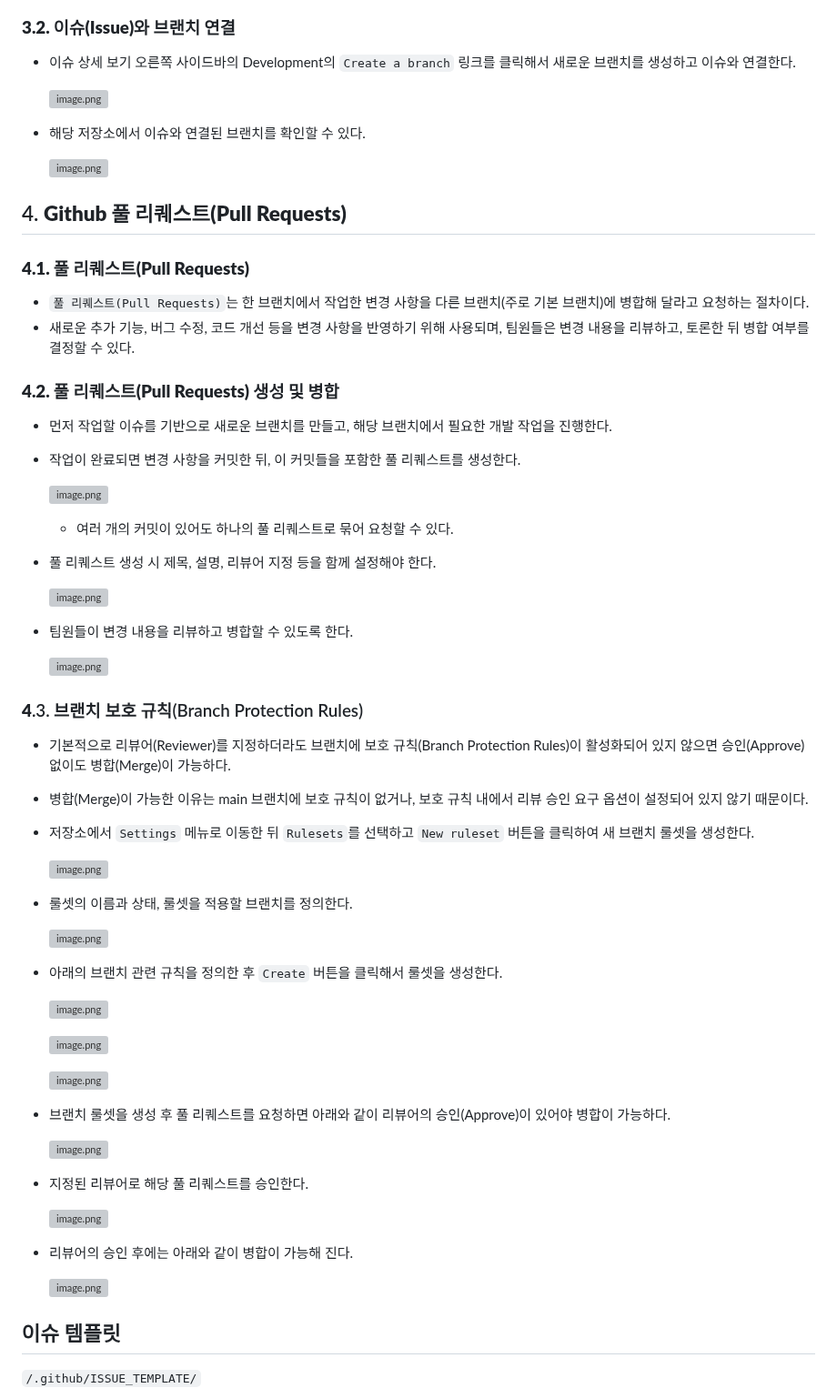
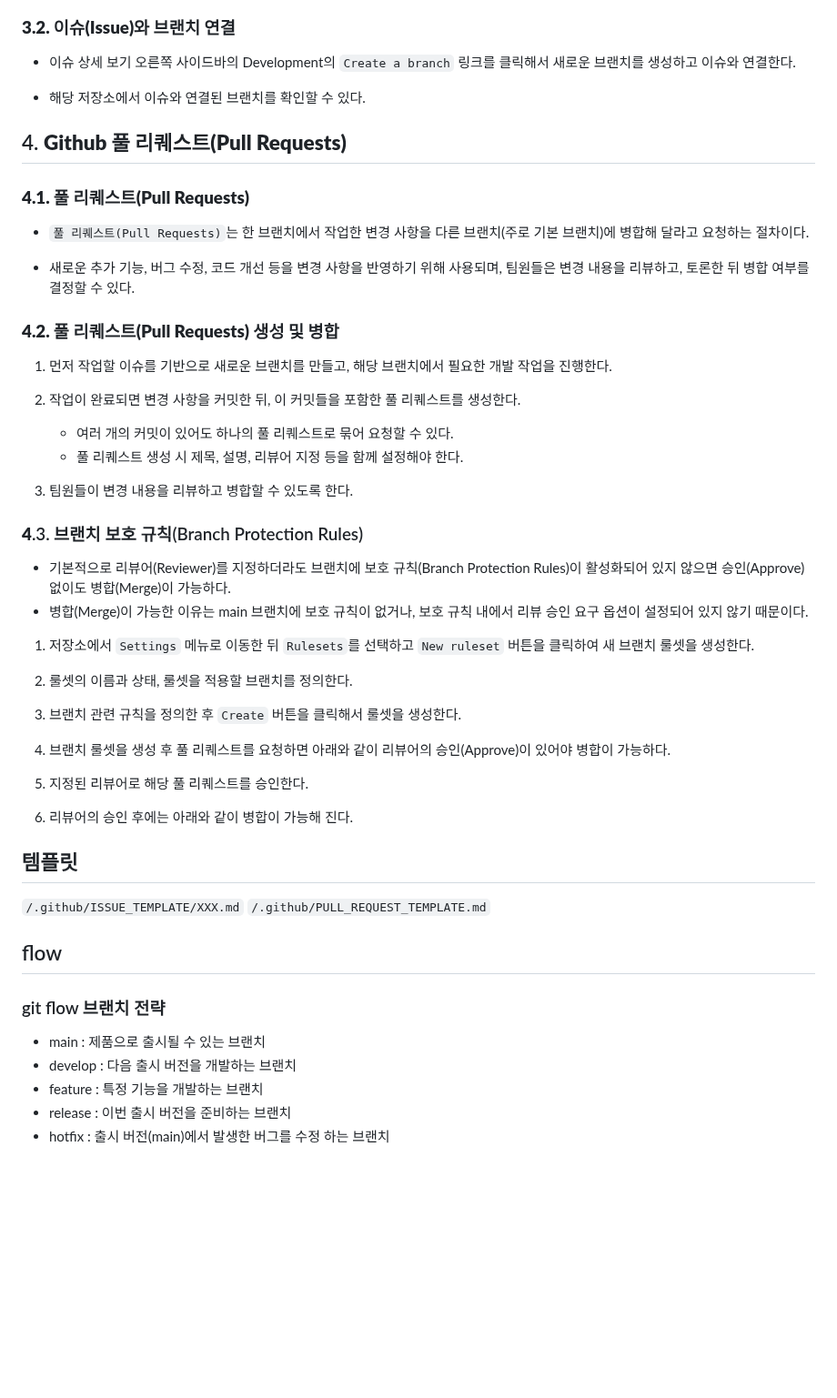
Before and after one commit to krystallinekim/TIL, a Markdown page: Git/02-github.md, the part around one of its changes. Shown at 91% size. Rendered like a GitHub page; blank space fills up the shorter version; grey boxes are pictures that could not be loaded.

```diff
--- a/Git/02-github.md
+++ b/Git/02-github.md
@@ -91,11 +63,7 @@
 
 - 이슈 상세 보기 오른쪽 사이드바의 Development의 `Create a branch` 링크를 클릭해서 새로운 브랜치를 생성하고 이슈와 연결한다.
 
-    ![image.png](attachment:25118464-1c9f-414e-beec-69e6633fc848:image.png)
-
 - 해당 저장소에서 이슈와 연결된 브랜치를 확인할 수 있다.
-
-    ![image.png](attachment:1ef5039a-625d-47e0-9fe3-6ae1203dbf86:image.png)
 
 
 ## 4. **Github 풀 리퀘스트(Pull Requests)**
@@ -103,58 +71,50 @@
 ### **4.1. 풀 리퀘스트(Pull Requests)**
 
 - `풀 리퀘스트(Pull Requests)`는  한 브랜치에서 작업한 변경 사항을 다른 브랜치(주로 기본 브랜치)에 병합해 달라고 요청하는 절차이다.
+
 - 새로운 추가 기능, 버그 수정, 코드 개선 등을 변경 사항을 반영하기 위해 사용되며, 팀원들은 변경 내용을 리뷰하고, 토론한 뒤 병합 여부를 결정할 수 있다.
 
 ### **4.2. 풀 리퀘스트(Pull Requests) 생성 및 병합**
 
-- 먼저 작업할 이슈를 기반으로 새로운 브랜치를 만들고, 해당 브랜치에서 필요한 개발 작업을 진행한다.
-- 작업이 완료되면 변경 사항을 커밋한 뒤, 이 커밋들을 포함한 풀 리퀘스트를 생성한다.
+1. 먼저 작업할 이슈를 기반으로 새로운 브랜치를 만들고, 해당 브랜치에서 필요한 개발 작업을 진행한다.
+2. 작업이 완료되면 변경 사항을 커밋한 뒤, 이 커밋들을 포함한 풀 리퀘스트를 생성한다.
 
-    ![image.png](attachment:52552aa2-cfe1-4e21-b1f5-e00d51910fea:image.png)
+   - 여러 개의 커밋이 있어도 하나의 풀 리퀘스트로 묶어 요청할 수 있다.
+   - 풀 리퀘스트 생성 시 제목, 설명, 리뷰어 지정 등을 함께 설정해야 한다.
 
-    - 여러 개의 커밋이 있어도 하나의 풀 리퀘스트로 묶어 요청할 수 있다.
-- 풀 리퀘스트 생성 시 제목, 설명, 리뷰어 지정 등을 함께 설정해야 한다.
-
-    ![image.png](attachment:9eecdef7-0277-4e85-9819-62960970759e:image.png)
-
-- 팀원들이 변경 내용을 리뷰하고 병합할 수 있도록 한다.
-
-    ![image.png](attachment:b7267ebc-1634-44d2-9c70-a366fedc5982:image.png)
+3. 팀원들이 변경 내용을 리뷰하고 병합할 수 있도록 한다.
 
 
 ### **4**.3. 브랜치 보호 규칙(Branch Protection Rules)
 
 - 기본적으로 리뷰어(Reviewer)를 지정하더라도 브랜치에 보호 규칙(Branch Protection Rules)이 활성화되어 있지 않으면 승인(Approve) 없이도 병합(Merge)이 가능하다.
 - 병합(Merge)이 가능한 이유는 main 브랜치에 보호 규칙이 없거나, 보호 규칙 내에서 리뷰 승인 요구 옵션이 설정되어 있지 않기 때문이다.
-- 저장소에서 `Settings` 메뉴로 이동한 뒤 `Rulesets`를 선택하고 `New ruleset` 버튼을 클릭하여 새 브랜치 룰셋을 생성한다.
+1. 저장소에서 `Settings` 메뉴로 이동한 뒤 `Rulesets`를 선택하고 `New ruleset` 버튼을 클릭하여 새 브랜치 룰셋을 생성한다.
 
-    ![image.png](attachment:49a3d915-7a6e-4dbd-828e-f73d16315810:image.png)
+2. 룰셋의 이름과 상태, 룰셋을 적용할 브랜치를 정의한다.
 
-- 룰셋의 이름과 상태, 룰셋을 적용할 브랜치를 정의한다.
+3. 브랜치 관련 규칙을 정의한 후 `Create` 버튼을 클릭해서 룰셋을 생성한다.
 
-    ![image.png](attachment:d891b6f1-6098-4746-bc1f-e8dde70128f8:image.png)
+4. 브랜치 룰셋을 생성 후 풀 리퀘스트를 요청하면 아래와 같이 리뷰어의 승인(Approve)이 있어야 병합이 가능하다.
 
-- 아래의 브랜치 관련 규칙을 정의한 후 `Create` 버튼을 클릭해서 룰셋을 생성한다.
+5. 지정된 리뷰어로 해당 풀 리퀘스트를 승인한다.
 
-    ![image.png](attachment:341c02f3-7d08-458a-bd1a-02534cd6a271:image.png)
-
-    ![image.png](attachment:9d340f2d-5955-4b2c-a5fd-3d2791446dd9:image.png)
-
-    ![image.png](attachment:de225da0-b7a5-4357-adc8-3b3d67ca3740:image.png)
-
-- 브랜치 룰셋을 생성 후 풀 리퀘스트를 요청하면 아래와 같이 리뷰어의 승인(Approve)이 있어야 병합이 가능하다.
-
-    ![image.png](attachment:18654ea1-6253-4787-bcad-13d59d776411:image.png)
-
-- 지정된 리뷰어로 해당 풀 리퀘스트를 승인한다.
-
-    ![image.png](attachment:48dfcd02-50b1-4129-9b7a-9097d71df7ab:image.png)
-
-- 리뷰어의 승인 후에는 아래와 같이 병합이 가능해 진다.
-
-    ![image.png](attachment:1ad5d353-0c01-407d-9fe9-980869fafe62:image.png)
+6. 리뷰어의 승인 후에는 아래와 같이 병합이 가능해 진다.
 
 
-## 이슈 템플릿
+## 템플릿
 
-`/.github/ISSUE_TEMPLATE/`
+`/.github/ISSUE_TEMPLATE/XXX.md`
+`/.github/PULL_REQUEST_TEMPLATE.md`
+
+
+## flow
+
+### git flow 브랜치 전략
+
+- main : 제품으로 출시될 수 있는 브랜치
+- develop : 다음 출시 버전을 개발하는 브랜치
+- feature : 특정 기능을 개발하는 브랜치
+- release : 이번 출시 버전을 준비하는 브랜치
+- hotfix : 출시 버전(main)에서 발생한 버그를 수정 하는 브랜치
+
```
Also changed, not shown: other parts of Git/02-github.md (+28 -43 lines), Git/01-basic.md (+114 -160 lines).
